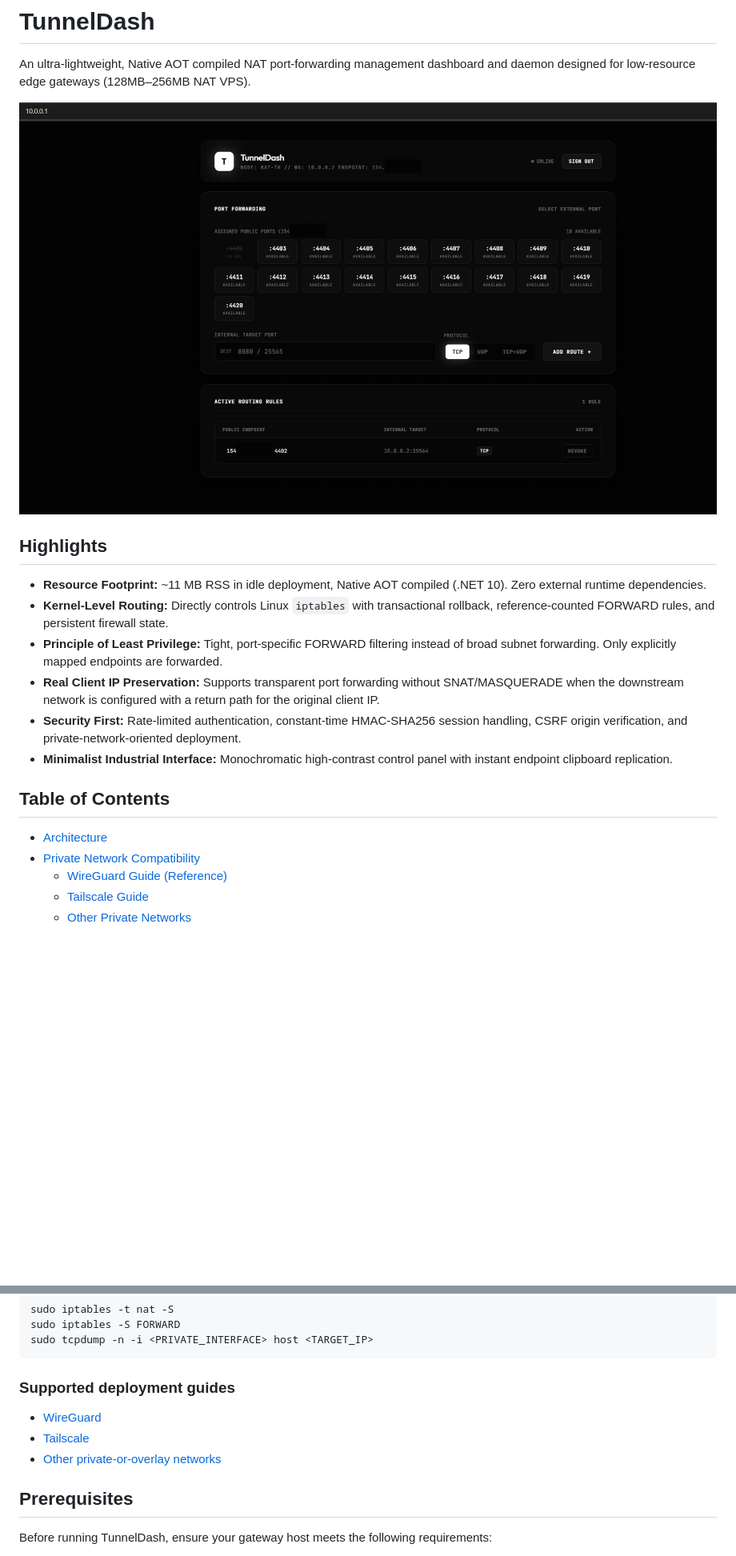
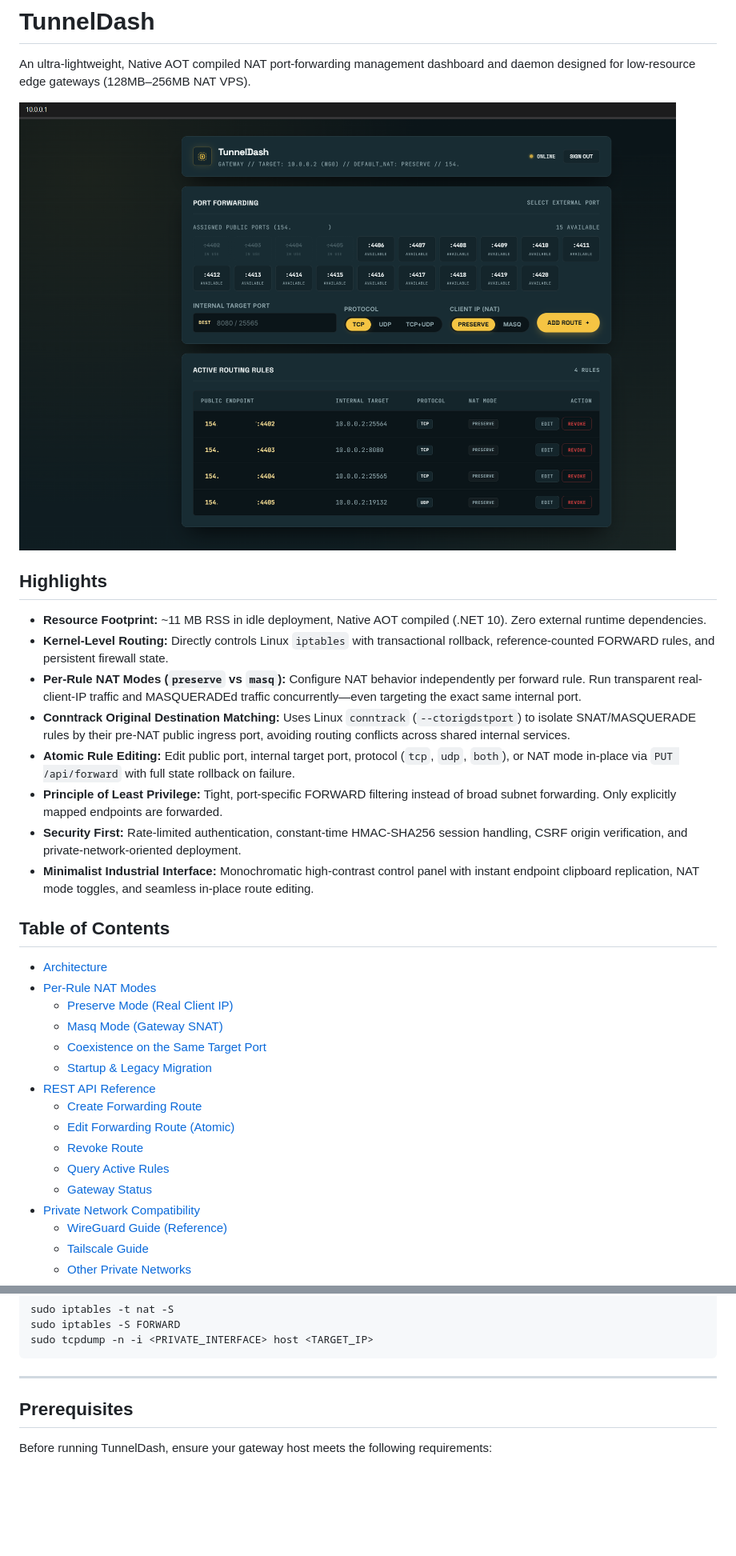
Before and after one commit to demirichu/tunneldash, a Markdown page: README.md, 2 parts joined by grey strips. Shown at 80% size. GitHub-like rendering; pictures changed too: screenshot.png; blank space fills up the shorter version.

Commit message:
feat: modernize edit UI flow, switch IP lookup to UDP DNS, and update docs

````diff
--- a/README.md
+++ b/README.md
@@ -8,14 +8,27 @@ An ultra-lightweight, Native AOT compiled NAT port-forwarding management dashboa
 
 - **Resource Footprint:** ~11 MB RSS in idle deployment, Native AOT compiled (.NET 10). Zero external runtime dependencies.
 - **Kernel-Level Routing:** Directly controls Linux `iptables` with transactional rollback, reference-counted FORWARD rules, and persistent firewall state.
+- **Per-Rule NAT Modes (`preserve` vs `masq`):** Configure NAT behavior independently per forward rule. Run transparent real-client-IP traffic and MASQUERADEd traffic concurrently—even targeting the exact same internal port.
+- **Conntrack Original Destination Matching:** Uses Linux `conntrack` (`--ctorigdstport`) to isolate SNAT/MASQUERADE rules by their pre-NAT public ingress port, avoiding routing conflicts across shared internal services.
+- **Atomic Rule Editing:** Edit public port, internal target port, protocol (`tcp`, `udp`, `both`), or NAT mode in-place via `PUT /api/forward` with full state rollback on failure.
 - **Principle of Least Privilege:** Tight, port-specific FORWARD filtering instead of broad subnet forwarding. Only explicitly mapped endpoints are forwarded.
-- **Real Client IP Preservation:** Supports transparent port forwarding without SNAT/MASQUERADE when the downstream network is configured with a return path for the original client IP.
 - **Security First:** Rate-limited authentication, constant-time HMAC-SHA256 session handling, CSRF origin verification, and private-network-oriented deployment.
-- **Minimalist Industrial Interface:** Monochromatic high-contrast control panel with instant endpoint clipboard replication.
+- **Minimalist Industrial Interface:** Monochromatic high-contrast control panel with instant endpoint clipboard replication, NAT mode toggles, and seamless in-place route editing.
 
 ## Table of Contents
 
 - [Architecture](#architecture)
+- [Per-Rule NAT Modes](#per-rule-nat-modes)
+  - [Preserve Mode (Real Client IP)](#preserve-mode-real-client-ip)
+  - [Masq Mode (Gateway SNAT)](#masq-mode-gateway-snat)
+  - [Coexistence on the Same Target Port](#coexistence-on-the-same-target-port)
+  - [Startup & Legacy Migration](#startup--legacy-migration)
+- [REST API Reference](#rest-api-reference)
+  - [Create Forwarding Route](#1-create-forwarding-route-post-apiforward)
+  - [Edit Forwarding Route (Atomic)](#2-edit-forwarding-route-atomic-put-apiforward)
+  - [Revoke Route](#3-revoke-route-post-apidelete)
+  - [Query Active Rules](#4-query-active-rules-get-apirules)
+  - [Gateway Status](#5-gateway-status-get-apistatus)
 - [Private Network Compatibility](#private-network-compatibility)
   - [WireGuard Guide (Reference)](#wireguard)
   - [Tailscale Guide](#tailscale)
@@ -106,11 +288,7 @@ sudo iptables -S FORWARD
 sudo tcpdump -n -i <PRIVATE_INTERFACE> host <TARGET_IP>
 ```
 
-### Supported deployment guides
-
-- [WireGuard](#wireguard)
-- [Tailscale](#tailscale)
-- [Other private-or-overlay networks](#other-private-or-overlay-networks)
+---
 
 ## Prerequisites
 
````
Also changed, not shown: other parts of README.md (+213 -173 lines), 2 other files.
